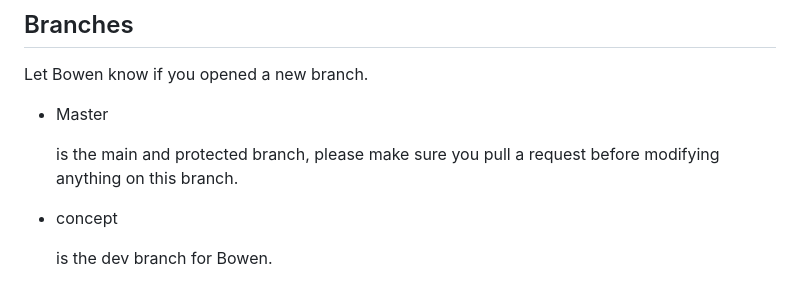
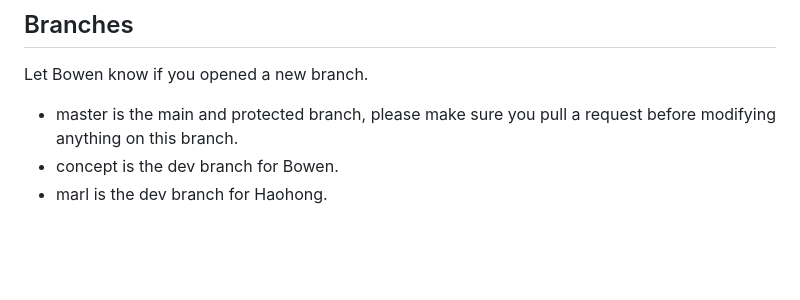
Before and after one commit to margielamob/LogiCity, a Markdown page: README.md, the part around the change. Rendered like a GitHub page; blank space fills up the shorter version.

```diff
--- a/README.md
+++ b/README.md
@@ -51,9 +51,9 @@ Some important arguments:
 
 Let Bowen know if you opened a new branch.
 
-- Master
-
+- master
   is the main and protected branch, please make sure you pull a request before modifying anything on this branch.
 - concept
-
   is the dev branch for Bowen.
+- marl
+  is the dev branch for Haohong.
```
